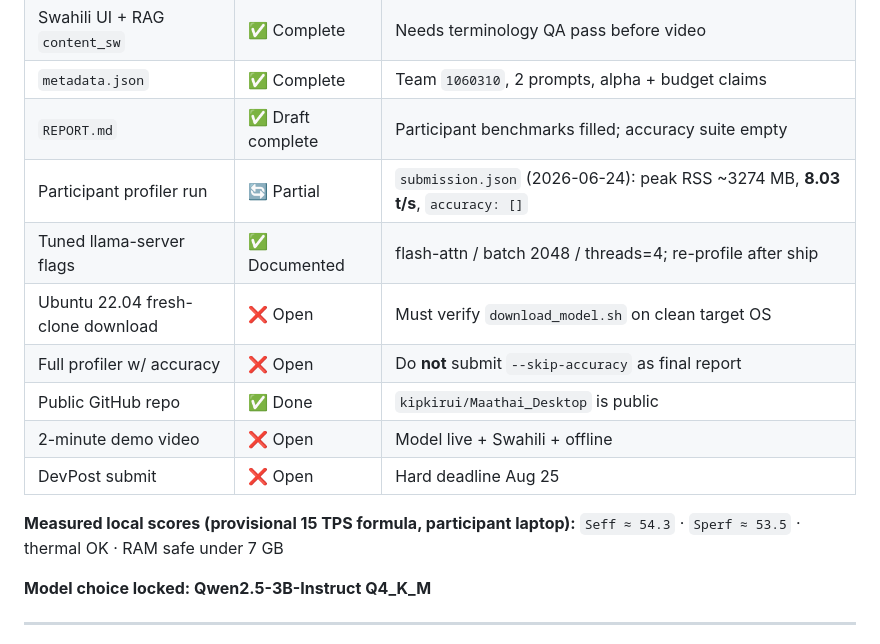
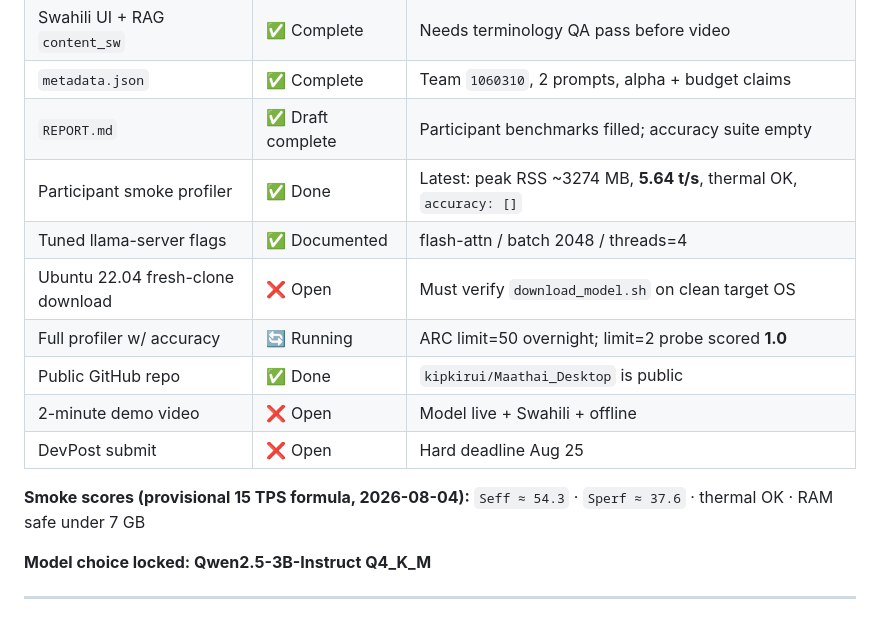
Before and after one commit to kipkirui/Maathai_Desktop, a Markdown page: PLAN.md, the part around the change. Rendered like a GitHub page.

```diff
--- a/PLAN.md
+++ b/PLAN.md
@@ -108,16 +108,16 @@ A 3B model at 15–20 TPS sustained inference keeps CPU temperature well below 8
 | Swahili UI + RAG `content_sw` | ✅ Complete | Needs terminology QA pass before video |
 | `metadata.json` | ✅ Complete | Team `1060310`, 2 prompts, alpha + budget claims |
 | `REPORT.md` | ✅ Draft complete | Participant benchmarks filled; accuracy suite empty |
-| Participant profiler run | 🔄 Partial | `submission.json` (2026-06-24): peak RSS ~3274 MB, **8.03 t/s**, `accuracy: []` |
-| Tuned llama-server flags | ✅ Documented | flash-attn / batch 2048 / threads=4; re-profile after ship |
+| Participant smoke profiler | ✅ Done | Latest: peak RSS ~3274 MB, **5.64 t/s**, thermal OK, `accuracy: []` |
+| Tuned llama-server flags | ✅ Documented | flash-attn / batch 2048 / threads=4 |
 | Ubuntu 22.04 fresh-clone download | ❌ Open | Must verify `download_model.sh` on clean target OS |
-| Full profiler w/ accuracy | ❌ Open | Do **not** submit `--skip-accuracy` as final report |
+| Full profiler w/ accuracy | 🔄 Running | ARC limit=50 overnight; limit=2 probe scored **1.0** |
 | Public GitHub repo | ✅ Done | `kipkirui/Maathai_Desktop` is public |
 | 2-minute demo video | ❌ Open | Model live + Swahili + offline |
 | DevPost submit | ❌ Open | Hard deadline Aug 25 |
 
-**Measured local scores (provisional 15 TPS formula, participant laptop):**
-`Seff ≈ 54.3` · `Sperf ≈ 53.5` · thermal OK · RAM safe under 7 GB
+**Smoke scores (provisional 15 TPS formula, 2026-08-04):**
+`Seff ≈ 54.3` · `Sperf ≈ 37.6` · thermal OK · RAM safe under 7 GB
 
 **Model choice locked: Qwen2.5-3B-Instruct Q4_K_M**
 
```
Also changed, not shown: README.md (+2 -1 lines), REPORT.md (+29 -16 lines).
